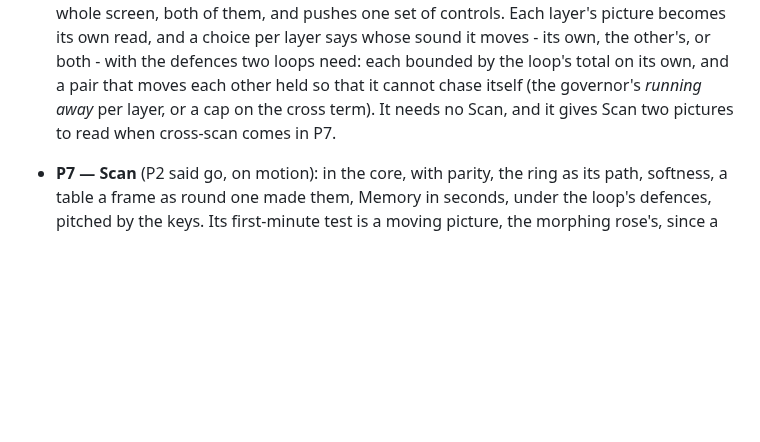
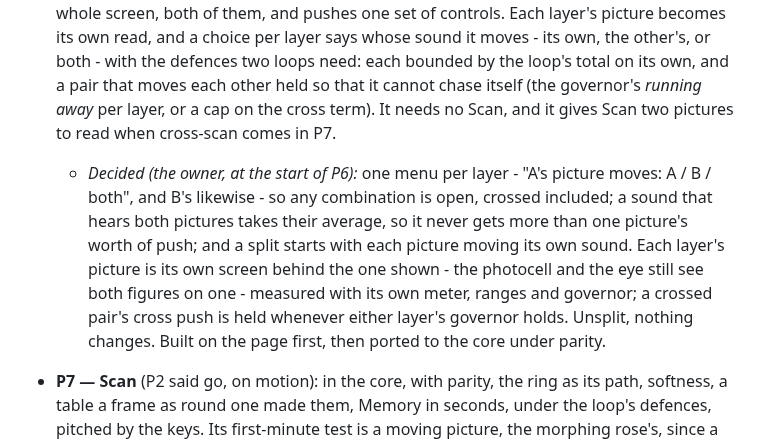
Before and after one commit to 22nmcdon/Real-Time-Sound-Visualizer, a Markdown page: web/docs/making-it-one-instrument.md, the part around the change. GitHub-like rendering; blank space fills up the shorter version.

Commit message:
Settle how each layer's picture chooses whose sound it moves
The owner's three decisions before P6's first piece is built: a menu per
layer (A's picture moves A, B or both; B's likewise), a sound that hears both
pictures takes their average so it never gets more than one picture's worth,
and a split starts with each picture moving its own sound. Recorded in the
plan with the shape it will take: a screen per layer behind the one shown,
each with its own meter, ranges and governor, and a crossed pair held when
either governor holds.

Co-Authored-By: Claude Opus 5.5 <noreply@anthropic.com>
Claude-Session: https://claude.ai/code/session_01W4gisRK8sGGVZDp8pnYQVE

```diff
--- a/web/docs/making-it-one-instrument.md
+++ b/web/docs/making-it-one-instrument.md
@@ -634,6 +634,14 @@ the synth's features should be chosen knowing that.
   on its own, and a pair that moves each other held so that it cannot chase itself (the
   governor's *running away* per layer, or a cap on the cross term). It needs no Scan, and
   it gives Scan two pictures to read when cross-scan comes in P7.
+  - *Decided (the owner, at the start of P6):* one menu per layer - "A's picture moves:
+    A / B / both", and B's likewise - so any combination is open, crossed included; a
+    sound that hears both pictures takes their average, so it never gets more than one
+    picture's worth of push; and a split starts with each picture moving its own sound.
+    Each layer's picture is its own screen behind the one shown - the photocell and the
+    eye still see both figures on one - measured with its own meter, ranges and governor;
+    a crossed pair's cross push is held whenever either layer's governor holds. Unsplit,
+    nothing changes. Built on the page first, then ported to the core under parity.
 - **P7 — Scan** (P2 said go, on motion): in the core, with parity, the ring as its path,
   softness, a table a frame as round one made them, Memory in seconds, under the loop's
   defences, pitched by the keys. Its first-minute test is a moving picture, the morphing
```
